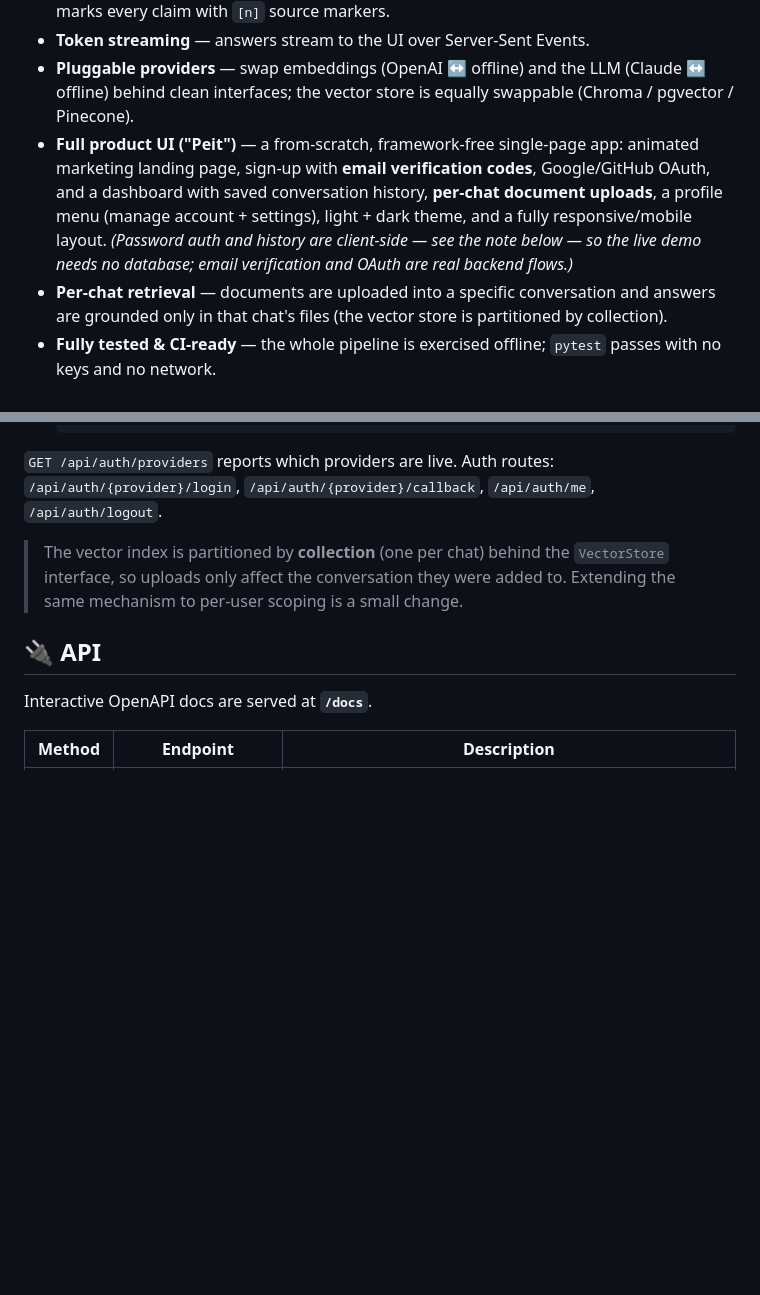
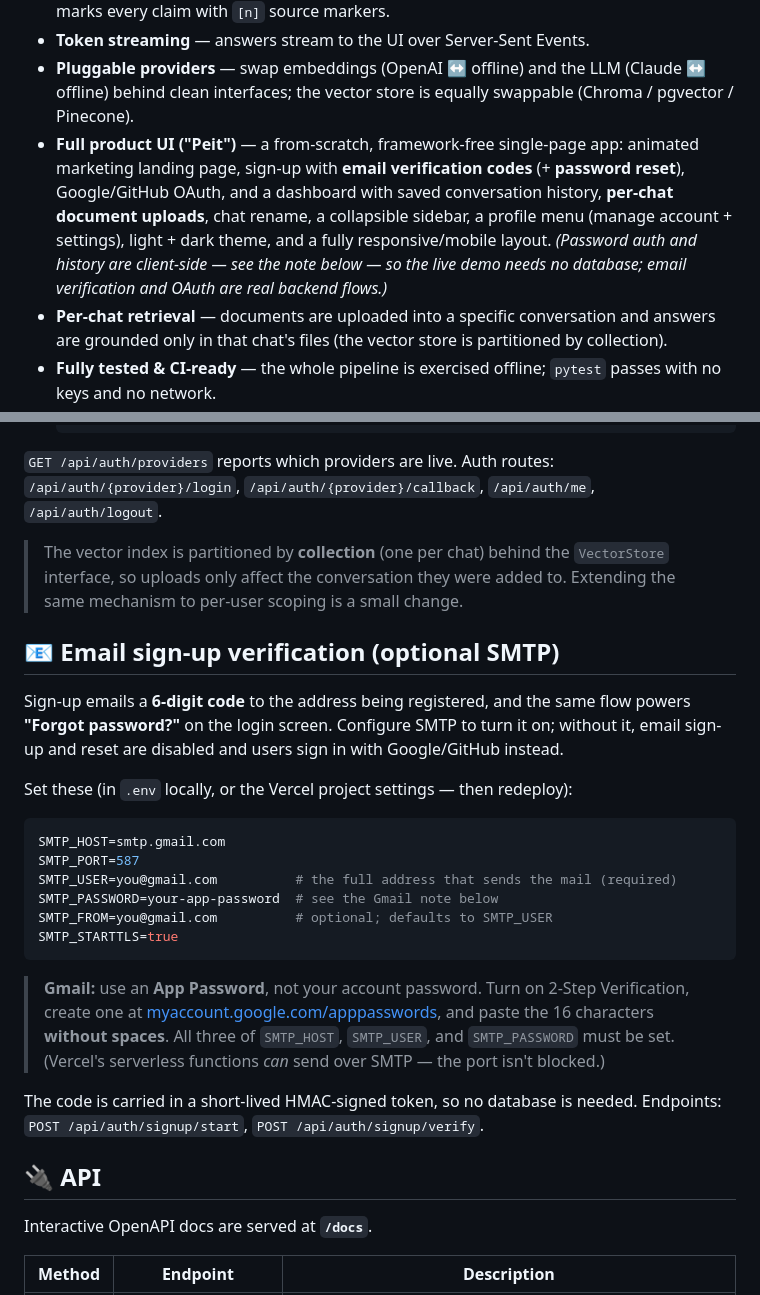
Before and after one commit to tornikepe/rag-knowledge-assistant, a Markdown page: README.md, 2 parts joined by grey strips. GitHub-like rendering; blank space fills up the shorter version.

Commit message:
docs: add Email/SMTP setup section; note password reset + per-chat/rename/collapse
Co-Authored-By: Claude Opus 4.8 <noreply@anthropic.com>

````diff
--- a/README.md
+++ b/README.md
@@ -38,11 +38,12 @@ is generated **only** from the retrieved passages and cites its sources inline.
   offline) behind clean interfaces; the vector store is equally swappable (Chroma /
   pgvector / Pinecone).
 - **Full product UI ("Peit")** — a from-scratch, framework-free single-page app: animated
-  marketing landing page, sign-up with **email verification codes**, Google/GitHub OAuth,
-  and a dashboard with saved conversation history, **per-chat document uploads**, a profile
-  menu (manage account + settings), light + dark theme, and a fully responsive/mobile
-  layout. *(Password auth and history are client-side — see the note below — so the live
-  demo needs no database; email verification and OAuth are real backend flows.)*
+  marketing landing page, sign-up with **email verification codes** (+ **password reset**),
+  Google/GitHub OAuth, and a dashboard with saved conversation history, **per-chat document
+  uploads**, chat rename, a collapsible sidebar, a profile menu (manage account + settings),
+  light + dark theme, and a fully responsive/mobile layout. *(Password auth and history are
+  client-side — see the note below — so the live demo needs no database; email verification
+  and OAuth are real backend flows.)*
 - **Per-chat retrieval** — documents are uploaded into a specific conversation and answers
   are grounded only in that chat's files (the vector store is partitioned by collection).
 - **Fully tested & CI-ready** — the whole pipeline is exercised offline; `pytest` passes
@@ -193,6 +194,32 @@ To enable it:
 > interface, so uploads only affect the conversation they were added to. Extending the same
 > mechanism to per-user scoping is a small change.
 
+## 📧 Email sign-up verification (optional SMTP)
+
+Sign-up emails a **6-digit code** to the address being registered, and the same flow powers
+**"Forgot password?"** on the login screen. Configure SMTP to turn it on; without it, email
+sign-up and reset are disabled and users sign in with Google/GitHub instead.
+
+Set these (in `.env` locally, or the Vercel project settings — then redeploy):
+
+```ini
+SMTP_HOST=smtp.gmail.com
+SMTP_PORT=587
+SMTP_USER=you@gmail.com          # the full address that sends the mail (required)
+SMTP_PASSWORD=your-app-password  # see the Gmail note below
+SMTP_FROM=you@gmail.com          # optional; defaults to SMTP_USER
+SMTP_STARTTLS=true
+```
+
+> **Gmail:** use an **App Password**, not your account password. Turn on 2-Step Verification,
+> create one at [myaccount.google.com/apppasswords](https://myaccount.google.com/apppasswords),
+> and paste the 16 characters **without spaces**. All three of `SMTP_HOST`, `SMTP_USER`, and
+> `SMTP_PASSWORD` must be set. (Vercel's serverless functions *can* send over SMTP — the port
+> isn't blocked.)
+
+The code is carried in a short-lived HMAC-signed token, so no database is needed. Endpoints:
+`POST /api/auth/signup/start`, `POST /api/auth/signup/verify`.
+
 ## 🔌 API
 
 Interactive OpenAPI docs are served at **`/docs`**.
````
